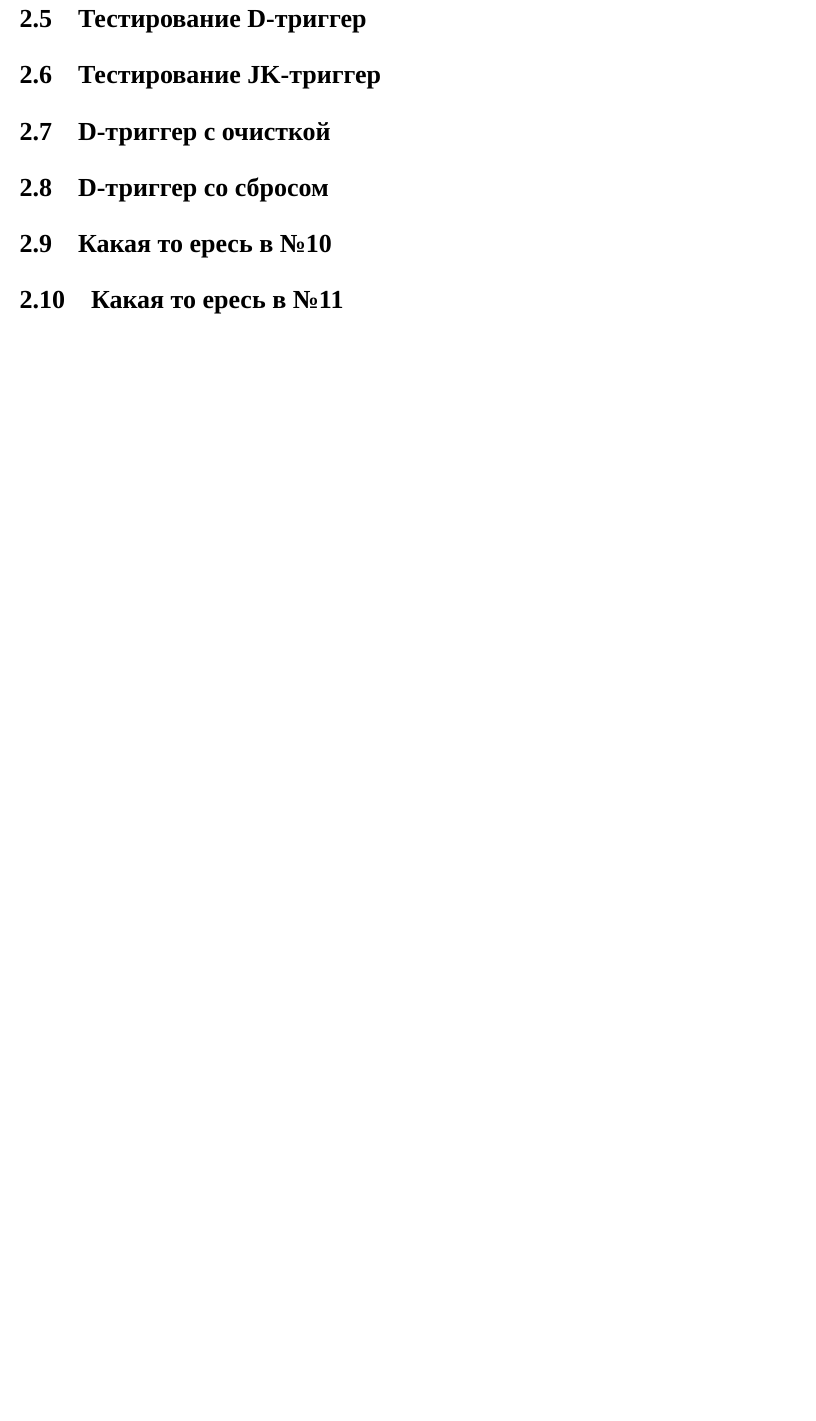
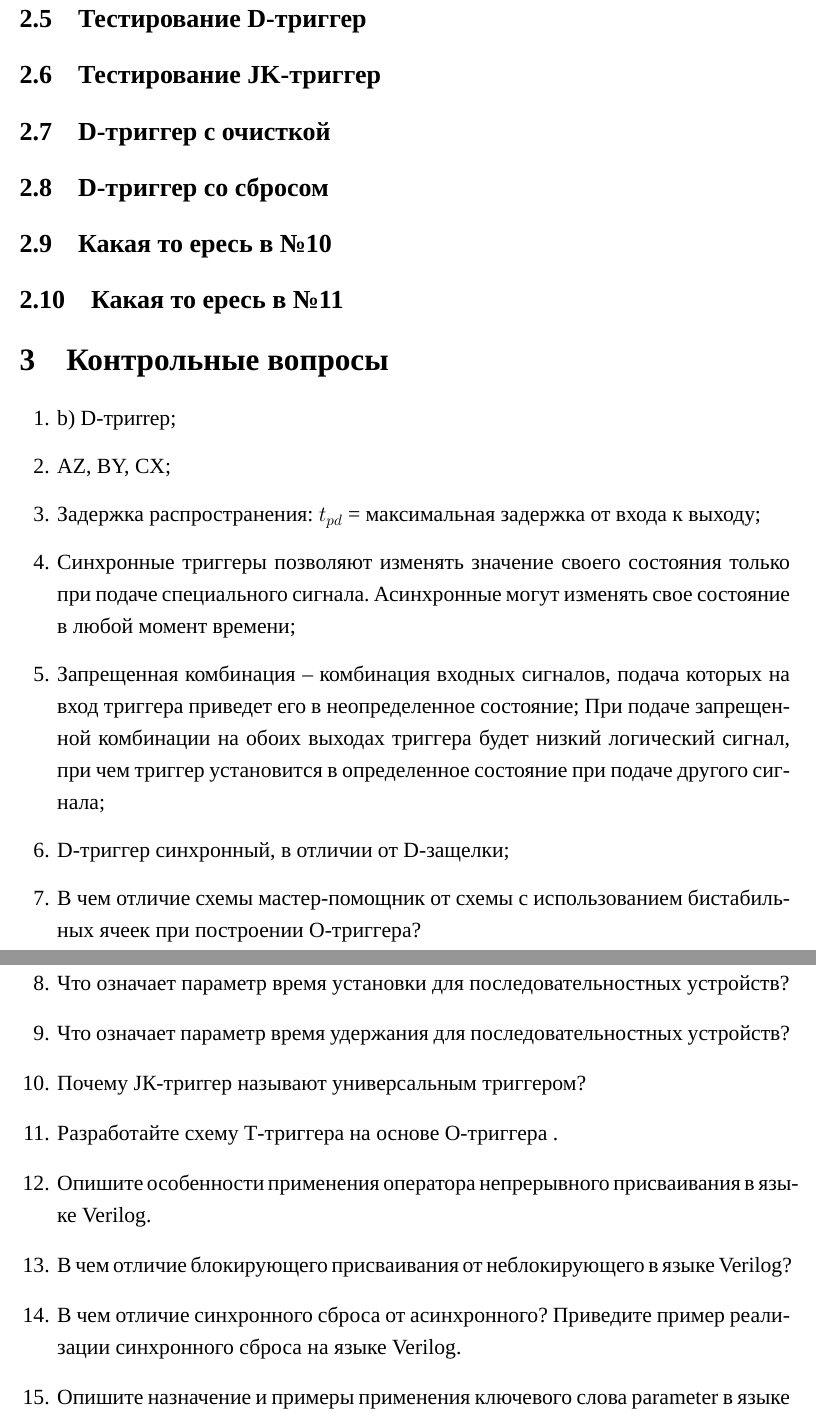
Before and after one commit to AsciiShell/hse_SoC, a LaTeX document (lab_02/text/main.tex): part of page 5 of 6 before the commit and two parts of pages 5 and 6 of 7 after it, the two joined at a grey line, cut so that both start at the same text, the shorter picture padded with empty space. Compiled offline with XeLaTeX; a missing font is replaced by an installed copy or a similar font.

Commit message:
Question template

```diff
--- a/lab_02/text/main.tex
+++ b/lab_02/text/main.tex
@@ -133,3 +132,24 @@ $$ \overline{text}$$
 
 % Сравнение RTL
 
+\section{Контрольные вопросы}
+
+\begin{enumerate}
+	\item b) D-тpиrrep;
+	\item AZ, BY, CX;
+	\item Задержка распространения: $t_{pd}$ = максимальная задержка от входа к выходу;
+	\item Синхронные триггеры позволяют изменять значение своего состояния только при подаче специального сигнала.
+	Асинхронные могут изменять свое состояние в любой момент времени;
+	\item Запрещенная комбинация -- комбинация входных сигналов, подача которых на вход триггера приведет его в неопределенное состояние;
+	При подаче запрещенной комбинации на обоих выходах триггера будет низкий логический сигнал, при чем триггер установится в определенное состояние при подаче другого сигнала;
+	\item D-триггер синхронный, в отличии от D-защелки;
+	\item В чем отличие схемы мастер-помощник от схемы с использованием бистабильных ячеек при построении О-триггера?
+	\item Что означает параметр время установки для последовательностных устройств?
+	\item Что означает параметр время удержания для последовательностных устройств?
+	\item Почему JК-триrгер называют универсальным триггером?
+	\item Разработайте схему Т-триггера на основе О-триггера .
+	\item Опишите особенности применения оператора непрерывного присваивания в языке Verilog.
+	\item В чем отличие блокирующего присваивания от неблокирующего в языке Verilog?
+	\item В чем отличие синхронного сброса от асинхронного? Приведите пример реализации	синхронного сброса на языке Verilog.
+	\item Опишите назначение и примеры применения ключевого слова parameter в языке	Verilog.
+	\item От чего зависит величина мощности, потребляемой логическим элементом в динамическом режиме?
```
Also changed, not shown: lab_02/text/main.tex (7 more changed lines).
